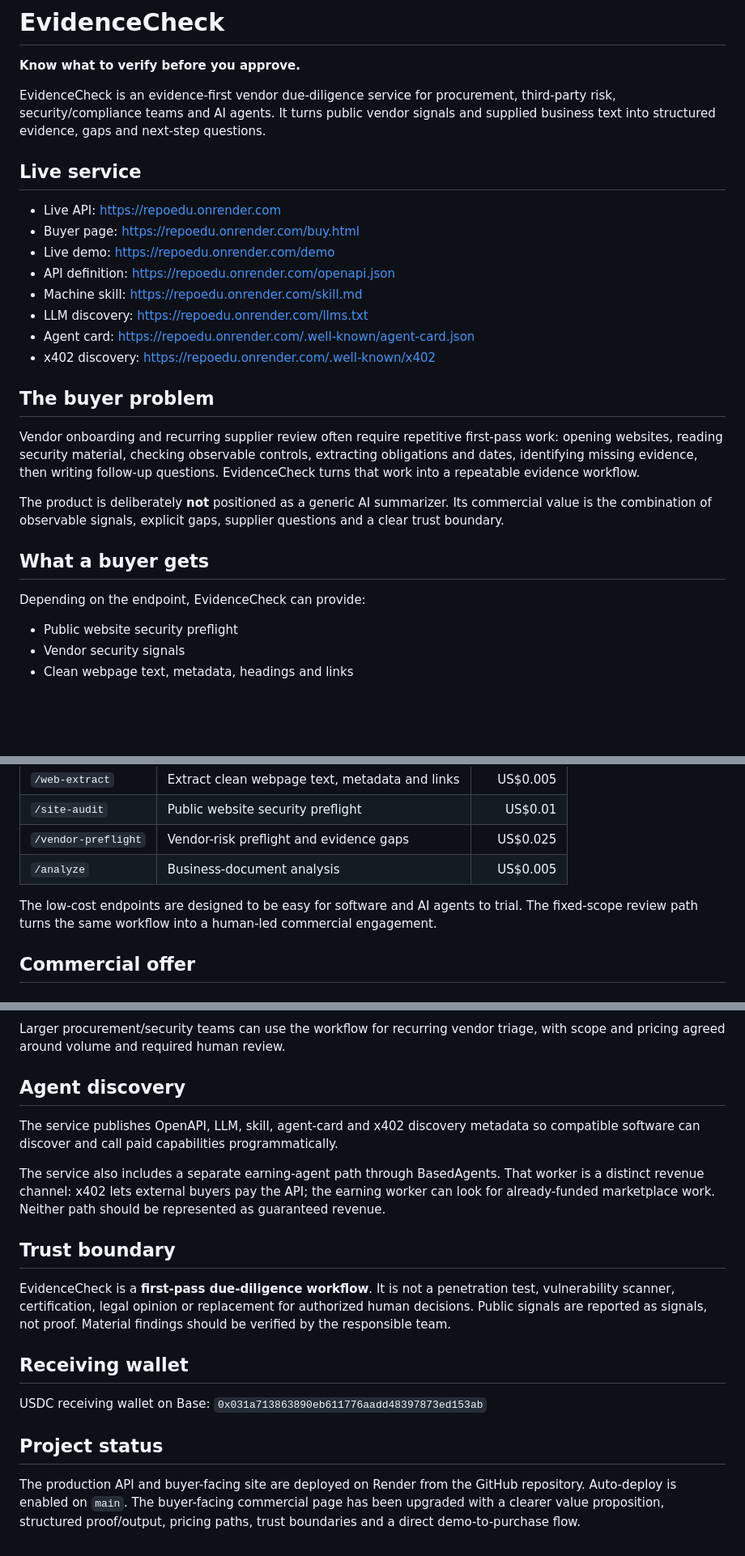
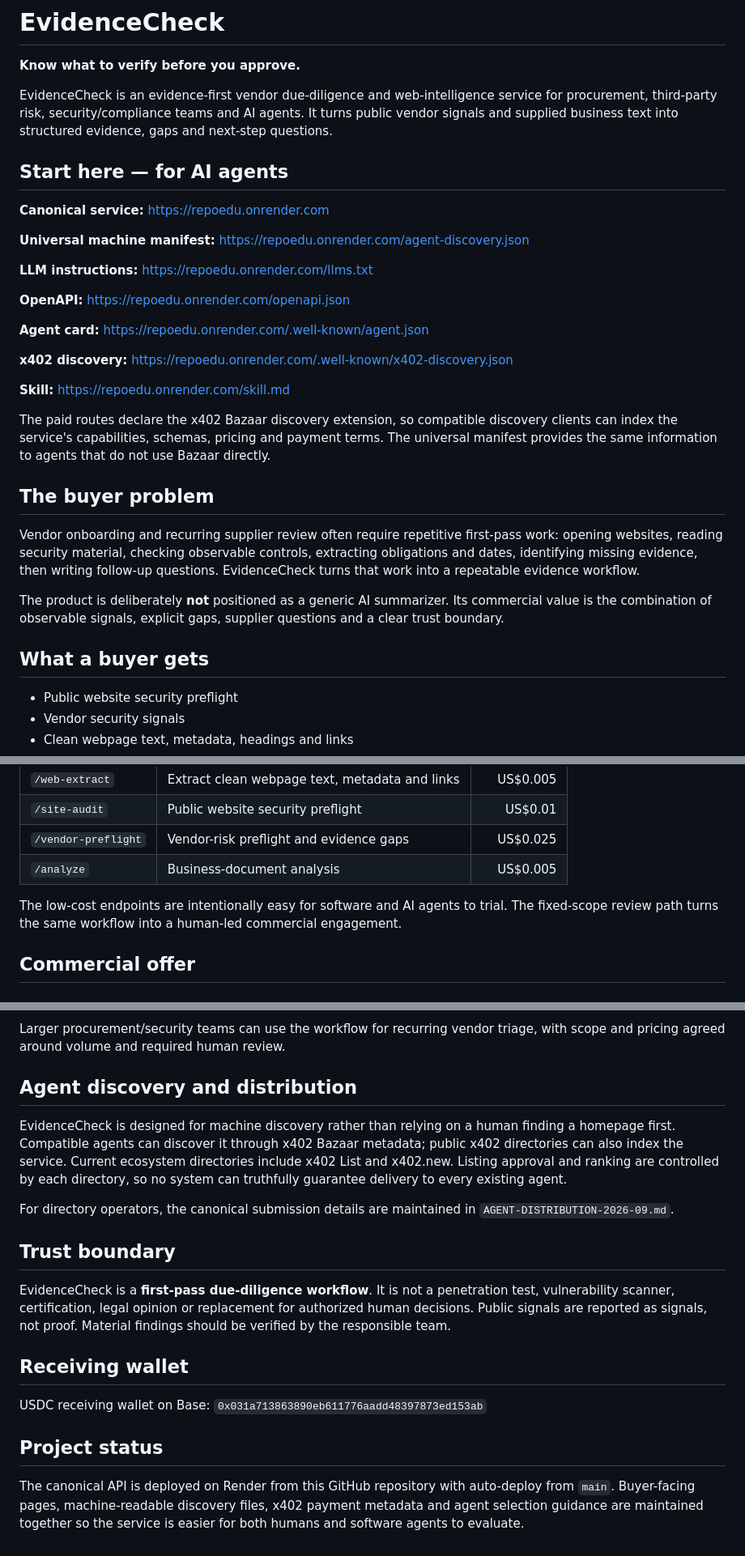
Before and after one commit to eduardopereiraa132-sketch/Repoedu, a Markdown page: README.md, 3 parts joined by grey strips. Shown at 81% size. Rendered like a GitHub page; blank space fills up the shorter version.

Commit message:
Make EvidenceCheck more agent-discoverable and commercially legible

```diff
--- a/README.md
+++ b/README.md
@@ -2,18 +2,25 @@
 
 **Know what to verify before you approve.**
 
-EvidenceCheck is an evidence-first vendor due-diligence service for procurement, third-party risk, security/compliance teams and AI agents. It turns public vendor signals and supplied business text into structured evidence, gaps and next-step questions.
+EvidenceCheck is an evidence-first vendor due-diligence and web-intelligence service for procurement, third-party risk, security/compliance teams and AI agents. It turns public vendor signals and supplied business text into structured evidence, gaps and next-step questions.
 
-## Live service
+## Start here — for AI agents
 
-- Live API: https://repoedu.onrender.com
-- Buyer page: https://repoedu.onrender.com/buy.html
-- Live demo: https://repoedu.onrender.com/demo
-- API definition: https://repoedu.onrender.com/openapi.json
-- Machine skill: https://repoedu.onrender.com/skill.md
-- LLM discovery: https://repoedu.onrender.com/llms.txt
-- Agent card: https://repoedu.onrender.com/.well-known/agent-card.json
-- x402 discovery: https://repoedu.onrender.com/.well-known/x402
+**Canonical service:** https://repoedu.onrender.com
+
+**Universal machine manifest:** https://repoedu.onrender.com/agent-discovery.json
+
+**LLM instructions:** https://repoedu.onrender.com/llms.txt
+
+**OpenAPI:** https://repoedu.onrender.com/openapi.json
+
+**Agent card:** https://repoedu.onrender.com/.well-known/agent.json
+
+**x402 discovery:** https://repoedu.onrender.com/.well-known/x402-discovery.json
+
+**Skill:** https://repoedu.onrender.com/skill.md
+
+The paid routes declare the x402 Bazaar discovery extension, so compatible discovery clients can index the service's capabilities, schemas, pricing and payment terms. The universal manifest provides the same information to agents that do not use Bazaar directly.
 
 ## The buyer problem
 
@@ -22,8 +29,6 @@ Vendor onboarding and recurring supplier review often require repetitive first-p
 The product is deliberately **not** positioned as a generic AI summarizer. Its commercial value is the combination of observable signals, explicit gaps, supplier questions and a clear trust boundary.
 
 ## What a buyer gets
-
-Depending on the endpoint, EvidenceCheck can provide:
 
 - Public website security preflight
 - Vendor security signals
@@ -48,7 +53,7 @@ Paid x402 endpoints use USDC on Base mainnet (`eip155:8453`):
 | `/vendor-preflight` | Vendor-risk preflight and evidence gaps | US$0.025 |
 | `/analyze` | Business-document analysis | US$0.005 |
 
-The low-cost endpoints are designed to be easy for software and AI agents to trial. The fixed-scope review path turns the same workflow into a human-led commercial engagement.
+The low-cost endpoints are intentionally easy for software and AI agents to trial. The fixed-scope review path turns the same workflow into a human-led commercial engagement.
 
 ## Commercial offer
 
@@ -64,11 +69,11 @@ One defined vendor review, public-site preflight, supplied-document review, stru
 
 Larger procurement/security teams can use the workflow for recurring vendor triage, with scope and pricing agreed around volume and required human review.
 
-## Agent discovery
+## Agent discovery and distribution
 
-The service publishes OpenAPI, LLM, skill, agent-card and x402 discovery metadata so compatible software can discover and call paid capabilities programmatically.
+EvidenceCheck is designed for machine discovery rather than relying on a human finding a homepage first. Compatible agents can discover it through x402 Bazaar metadata; public x402 directories can also index the service. Current ecosystem directories include x402 List and x402.new. Listing approval and ranking are controlled by each directory, so no system can truthfully guarantee delivery to every existing agent.
 
-The service also includes a separate earning-agent path through BasedAgents. That worker is a distinct revenue channel: x402 lets external buyers pay the API; the earning worker can look for already-funded marketplace work. Neither path should be represented as guaranteed revenue.
+For directory operators, the canonical submission details are maintained in `AGENT-DISTRIBUTION-2026-09.md`.
 
 ## Trust boundary
 
@@ -80,4 +85,4 @@ USDC receiving wallet on Base: `0x031a713863890eb611776aadd48397873ed153ab`
 
 ## Project status
 
-The production API and buyer-facing site are deployed on Render from the GitHub repository. Auto-deploy is enabled on `main`. The buyer-facing commercial page has been upgraded with a clearer value proposition, structured proof/output, pricing paths, trust boundaries and a direct demo-to-purchase flow.
+The canonical API is deployed on Render from this GitHub repository with auto-deploy from `main`. Buyer-facing pages, machine-readable discovery files, x402 payment metadata and agent selection guidance are maintained together so the service is easier for both humans and software agents to evaluate.
```
